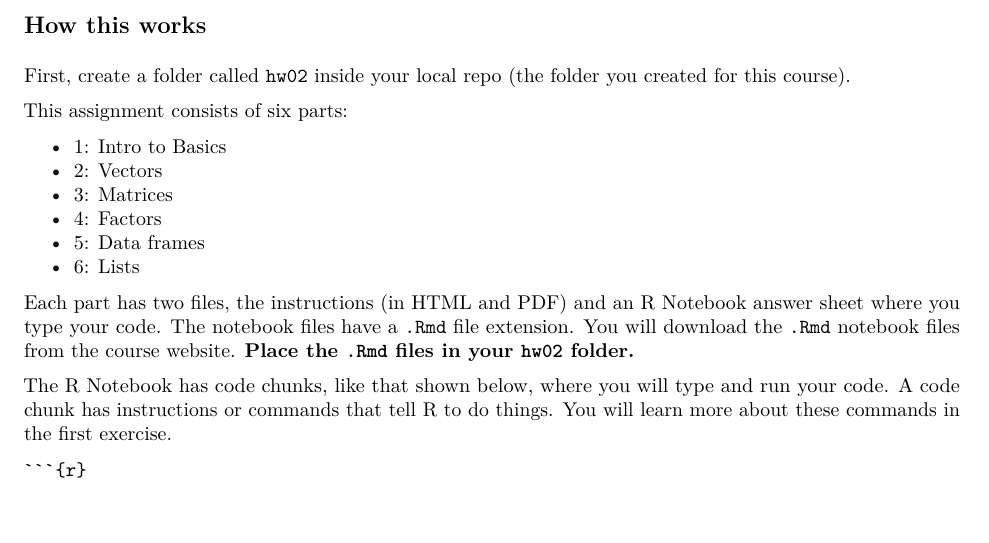
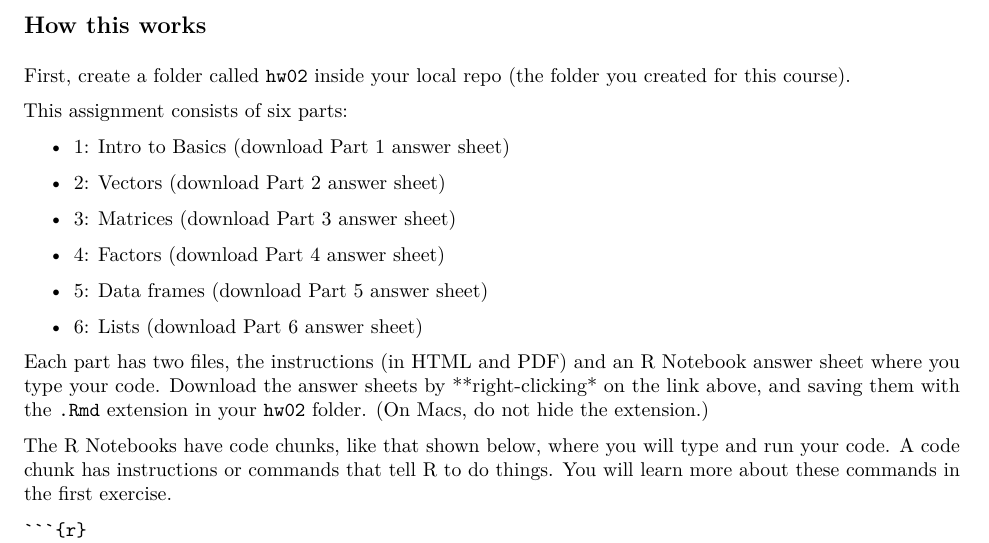
Before and after one commit to SEMO-GABD/SEMO-GABD.github.io, an R Markdown document (assignments/hw02/00_intro.Rmd): part of page 1 of 2, cut so that both start at the same text. The pictures show the output file assignments/hw02/00_intro.pdf that the author committed with the source.

Commit message:
Added links to all answer sheets.

`````diff
--- a/assignments/hw02/00_intro.Rmd
+++ b/assignments/hw02/00_intro.Rmd
@@ -1,8 +1,8 @@
 ---
 title: "0: How to do this assignment"
 output:
+  pdf_document: default
   html_document: default
-  pdf_document: default
 editor_options:
   chunk_output_type: inline
 ---
@@ -31,16 +31,21 @@ First, create a folder called `hw02` inside your local repo (the folder you crea
 
 This assignment consists of six parts:
 
-- 1: Intro to Basics
-- 2: Vectors
-- 3: Matrices
-- 4: Factors
-- 5: Data frames
-- 6: Lists
+- 1: Intro to Basics ([download Part 1 answer sheet](https://raw.githubusercontent.com/SEMO-GABD/semo-gabd.github.io/master/assignments/hw02/answer_sheets/01_intro_to_basics_answers.Rmd))
 
-Each part has two files, the instructions (in HTML and PDF) and an R Notebook answer sheet where you type your code. The notebook files have a `.Rmd` file extension. You will download the `.Rmd` notebook files from the course website. **Place the `.Rmd` files in your `hw02` folder.**
+- 2: Vectors ([download Part 2 answer sheet](https://raw.githubusercontent.com/SEMO-GABD/semo-gabd.github.io/master/assignments/hw02/answer_sheets/02_vectors_answers.Rmd))
 
-The R Notebook has code chunks, like that shown below, where you will type and run your code. A code chunk has instructions or commands that tell R to do things. You will learn more about these commands in the first exercise.
+- 3: Matrices ([download Part 3 answer sheet](https://raw.githubusercontent.com/SEMO-GABD/semo-gabd.github.io/master/assignments/hw02/answer_sheets/03_matrices_answers.Rmd))
+
+- 4: Factors ([download Part 4 answer sheet](https://raw.githubusercontent.com/SEMO-GABD/semo-gabd.github.io/master/assignments/hw02/answer_sheets/04_factors_answers.Rmd))
+
+- 5: Data frames ([download Part 5 answer sheet](https://raw.githubusercontent.com/SEMO-GABD/semo-gabd.github.io/master/assignments/hw02/answer_sheets/05_data_frames_answers.Rmd))
+
+- 6: Lists ([download Part 6 answer sheet](https://raw.githubusercontent.com/SEMO-GABD/semo-gabd.github.io/master/assignments/hw02/answer_sheets/06_lists_answers.Rmd))
+
+Each part has two files, the instructions (in HTML and PDF) and an R Notebook answer sheet where you type your code. Download the answer sheets by **right-clicking* on the link above, and saving them with the `.Rmd` extension in your `hw02` folder. (On Macs, do not hide the extension.)
+
+The R Notebooks have code chunks, like that shown below, where you will type and run your code. A code chunk has instructions or commands that tell R to do things. You will learn more about these commands in the first exercise.
 
 ````
 ```{r}`r ""`
`````
Also changed, not shown: assignments/hw02/00_intro.html, assignments/hw02/00_intro.pdf.
